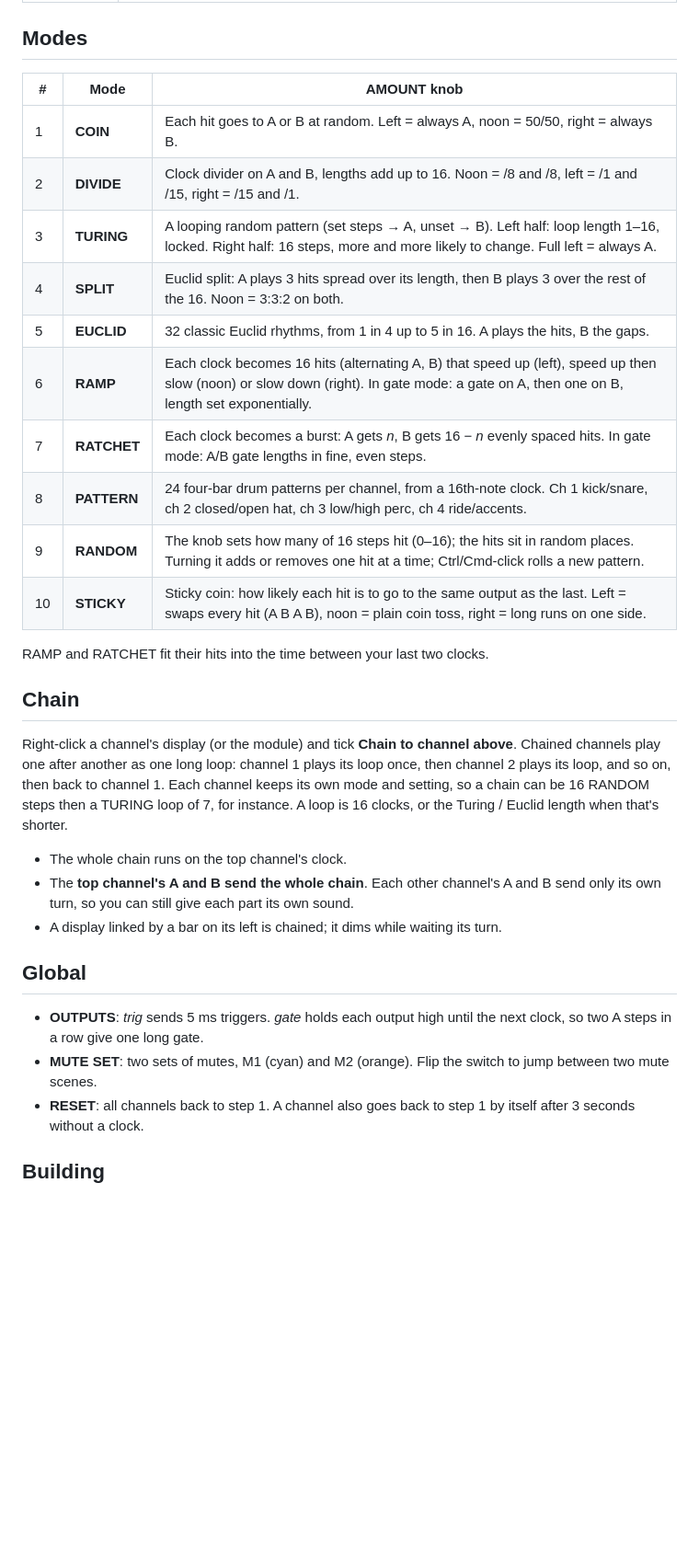
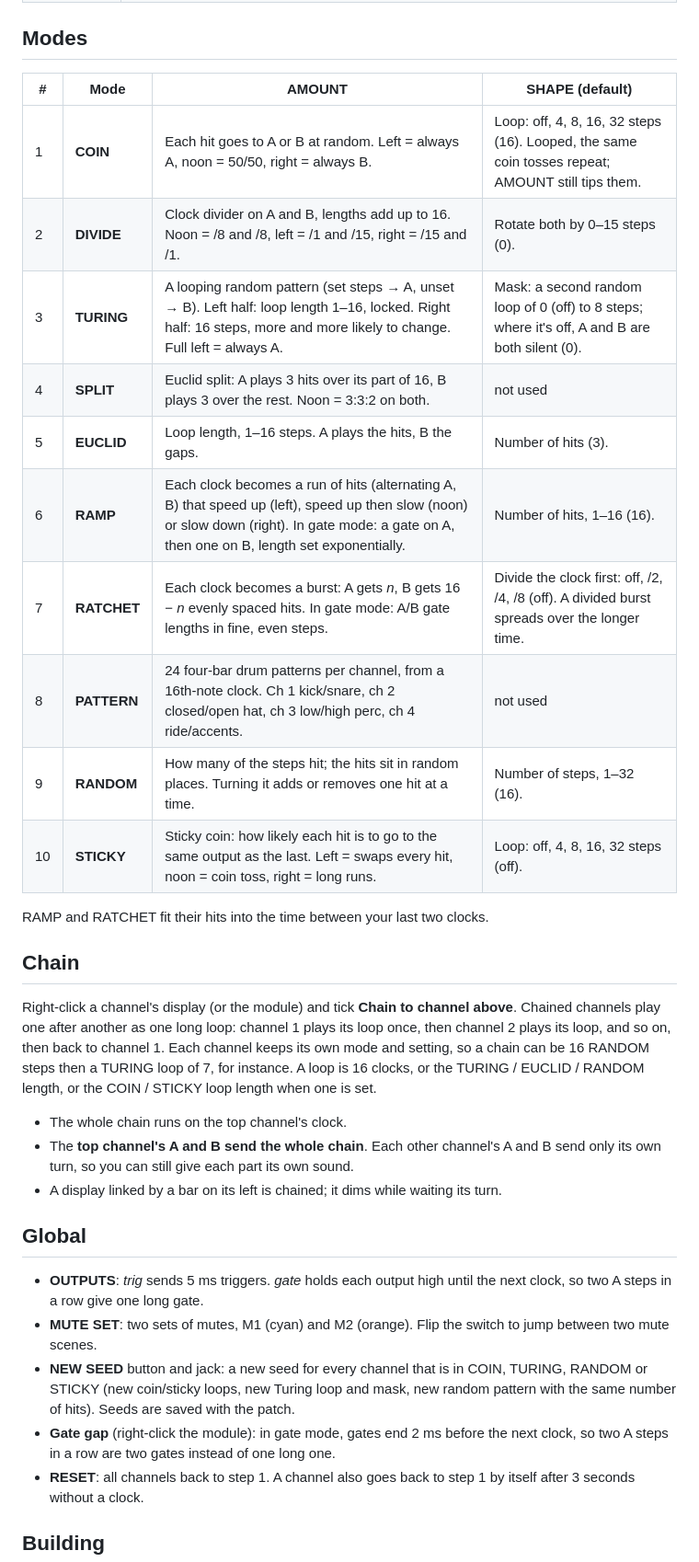
Before and after one commit to hardyfinn/Divskeep, a Markdown page: README.md, the part around one of its changes. Shown at 92% size. Rendered like a GitHub page; blank space fills up the shorter version.

```diff
--- a/README.md
+++ b/README.md
@@ -22,18 +23,18 @@ own panel, drum patterns and a few extras.
 
 ## Modes
 
-| # | Mode | AMOUNT knob |
-|---|---|---|
-| 1 | **COIN** | Each hit goes to A or B at random. Left = always A, noon = 50/50, right = always B. |
-| 2 | **DIVIDE** | Clock divider on A and B, lengths add up to 16. Noon = /8 and /8, left = /1 and /15, right = /15 and /1. |
-| 3 | **TURING** | A looping random pattern (set steps → A, unset → B). Left half: loop length 1–16, locked. Right half: 16 steps, more and more likely to change. Full left = always A. |
-| 4 | **SPLIT** | Euclid split: A plays 3 hits spread over its length, then B plays 3 over the rest of the 16. Noon = 3:3:2 on both. |
-| 5 | **EUCLID** | 32 classic Euclid rhythms, from 1 in 4 up to 5 in 16. A plays the hits, B the gaps. |
-| 6 | **RAMP** | Each clock becomes 16 hits (alternating A, B) that speed up (left), speed up then slow (noon) or slow down (right). In gate mode: a gate on A, then one on B, length set exponentially. |
-| 7 | **RATCHET** | Each clock becomes a burst: A gets *n*, B gets 16 − *n* evenly spaced hits. In gate mode: A/B gate lengths in fine, even steps. |
-| 8 | **PATTERN** | 24 four-bar drum patterns per channel, from a 16th-note clock. Ch 1 kick/snare, ch 2 closed/open hat, ch 3 low/high perc, ch 4 ride/accents. |
-| 9 | **RANDOM** | The knob sets how many of 16 steps hit (0–16); the hits sit in random places. Turning it adds or removes one hit at a time; Ctrl/Cmd-click rolls a new pattern. |
-| 10 | **STICKY** | Sticky coin: how likely each hit is to go to the same output as the last. Left = swaps every hit (A B A B), noon = plain coin toss, right = long runs on one side. |
+| # | Mode | AMOUNT | SHAPE (default) |
+|---|---|---|---|
+| 1 | **COIN** | Each hit goes to A or B at random. Left = always A, noon = 50/50, right = always B. | Loop: off, 4, 8, 16, 32 steps (16). Looped, the same coin tosses repeat; AMOUNT still tips them. |
+| 2 | **DIVIDE** | Clock divider on A and B, lengths add up to 16. Noon = /8 and /8, left = /1 and /15, right = /15 and /1. | Rotate both by 0–15 steps (0). |
+| 3 | **TURING** | A looping random pattern (set steps → A, unset → B). Left half: loop length 1–16, locked. Right half: 16 steps, more and more likely to change. Full left = always A. | Mask: a second random loop of 0 (off) to 8 steps; where it's off, A and B are both silent (0). |
+| 4 | **SPLIT** | Euclid split: A plays 3 hits over its part of 16, B plays 3 over the rest. Noon = 3:3:2 on both. | not used |
+| 5 | **EUCLID** | Loop length, 1–16 steps. A plays the hits, B the gaps. | Number of hits (3). |
+| 6 | **RAMP** | Each clock becomes a run of hits (alternating A, B) that speed up (left), speed up then slow (noon) or slow down (right). In gate mode: a gate on A, then one on B, length set exponentially. | Number of hits, 1–16 (16). |
+| 7 | **RATCHET** | Each clock becomes a burst: A gets *n*, B gets 16 − *n* evenly spaced hits. In gate mode: A/B gate lengths in fine, even steps. | Divide the clock first: off, /2, /4, /8 (off). A divided burst spreads over the longer time. |
+| 8 | **PATTERN** | 24 four-bar drum patterns per channel, from a 16th-note clock. Ch 1 kick/snare, ch 2 closed/open hat, ch 3 low/high perc, ch 4 ride/accents. | not used |
+| 9 | **RANDOM** | How many of the steps hit; the hits sit in random places. Turning it adds or removes one hit at a time. | Number of steps, 1–32 (16). |
+| 10 | **STICKY** | Sticky coin: how likely each hit is to go to the same output as the last. Left = swaps every hit, noon = coin toss, right = long runs. | Loop: off, 4, 8, 16, 32 steps (off). |
 
 RAMP and RATCHET fit their hits into the time between your last two clocks.
 
@@ -43,8 +44,7 @@ Right-click a channel's display (or the module) and tick **Chain to channel abov
 Chained channels play one after another as one long loop: channel 1 plays its loop
 once, then channel 2 plays its loop, and so on, then back to channel 1. Each
 channel keeps its own mode and setting, so a chain can be 16 RANDOM steps then a
-TURING loop of 7, for instance. A loop is 16 clocks, or the Turing / Euclid
-length when that's shorter.
+TURING loop of 7, for instance. A loop is 16 clocks, or the TURING / EUCLID / RANDOM length, or the COIN / STICKY loop length when one is set.
 
 - The whole chain runs on the top channel's clock.
 - The **top channel's A and B send the whole chain**. Each other channel's A and B
@@ -55,6 +55,8 @@ length when that's shorter.
 
 - **OUTPUTS**: *trig* sends 5 ms triggers. *gate* holds each output high until the next clock, so two A steps in a row give one long gate.
 - **MUTE SET**: two sets of mutes, M1 (cyan) and M2 (orange). Flip the switch to jump between two mute scenes.
+- **NEW SEED** button and jack: a new seed for every channel that is in COIN, TURING, RANDOM or STICKY (new coin/sticky loops, new Turing loop and mask, new random pattern with the same number of hits). Seeds are saved with the patch.
+- **Gate gap** (right-click the module): in gate mode, gates end 2 ms before the next clock, so two A steps in a row are two gates instead of one long one.
 - **RESET**: all channels back to step 1. A channel also goes back to step 1 by itself after 3 seconds without a clock.
 
 ## Building
```
Also changed, not shown: other parts of README.md (+5 -4 lines), panel-preview.png, 9 other files.
